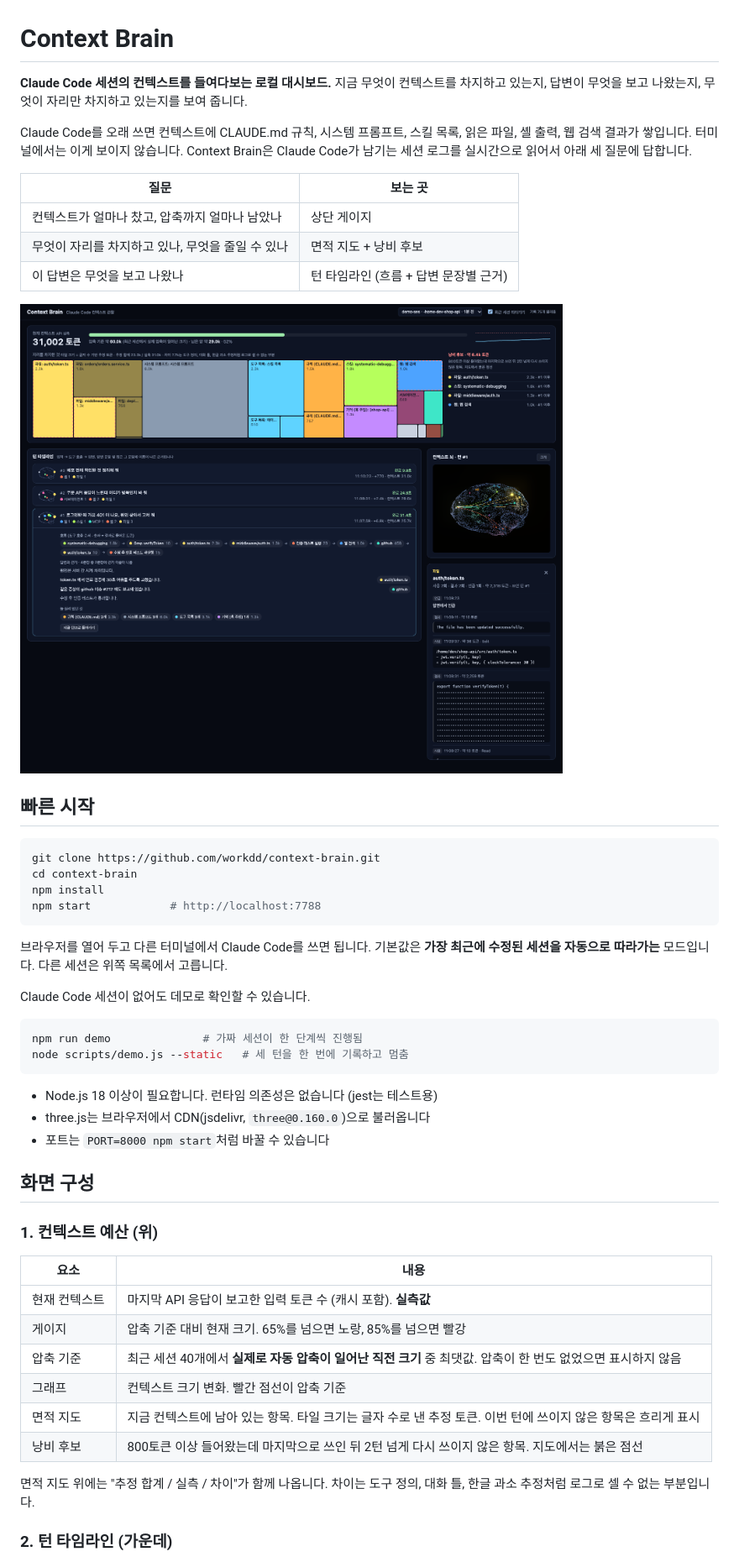
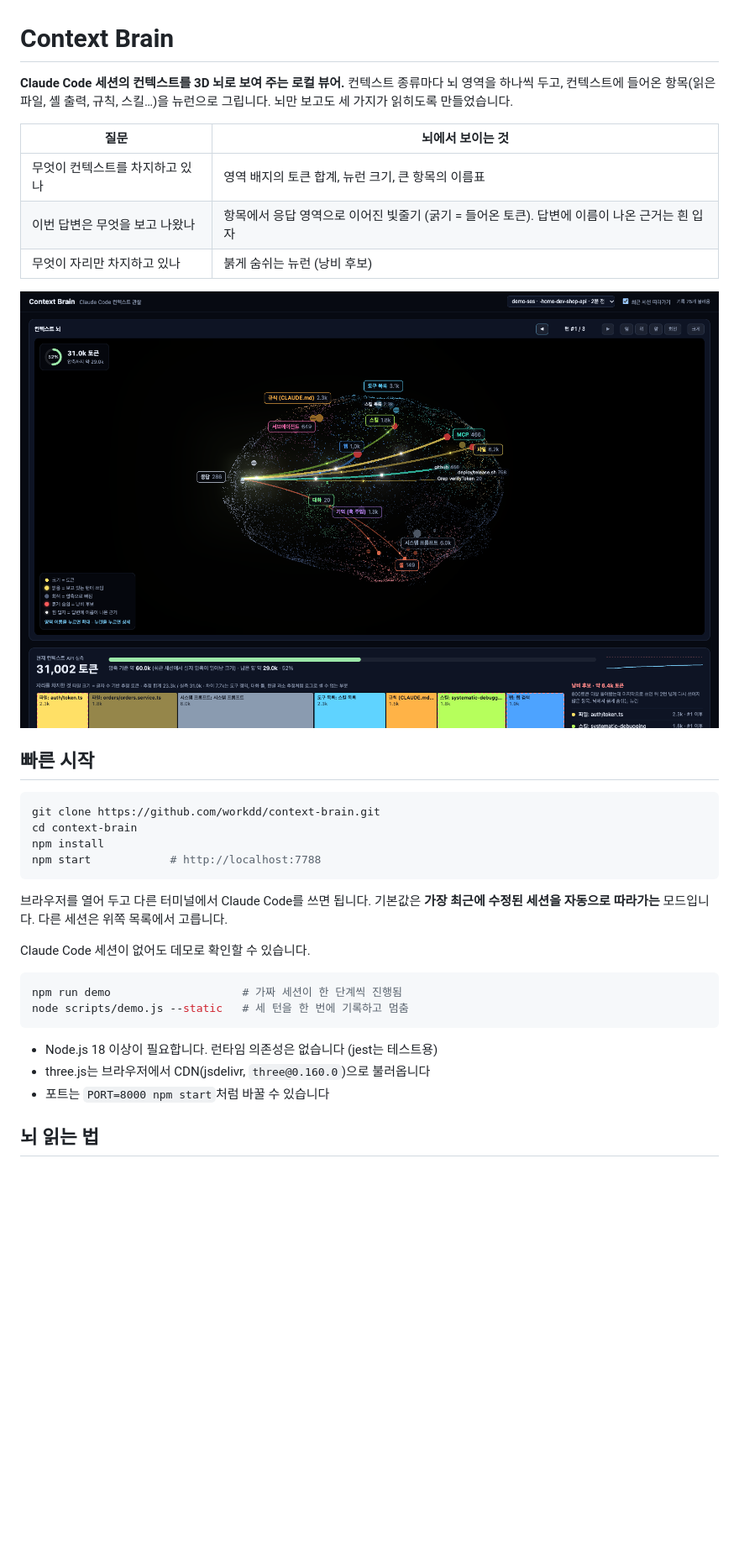
Before and after one commit to workdd/context-brain, a Markdown page: README.md, the part around one of its changes. Shown at 84% size. GitHub-like rendering; pictures changed too: docs/brain.png (added), docs/overview.png (deleted); blank space fills up the shorter version.

Commit message:
docs: README를 뇌 중심 화면(읽는 법 · 조작 · 아래 패널)에 맞게 다시 씀
Co-Authored-By: Claude Opus 5.5 <noreply@anthropic.com>

````diff
--- a/README.md
+++ b/README.md
@@ -1,16 +1,14 @@
 # Context Brain
 
-**Claude Code 세션의 컨텍스트를 들여다보는 로컬 대시보드.** 지금 무엇이 컨텍스트를 차지하고 있는지, 답변이 무엇을 보고 나왔는지, 무엇이 자리만 차지하고 있는지를 보여 줍니다.
+**Claude Code 세션의 컨텍스트를 3D 뇌로 보여 주는 로컬 뷰어.** 컨텍스트 종류마다 뇌 영역을 하나씩 두고, 컨텍스트에 들어온 항목(읽은 파일, 셸 출력, 규칙, 스킬…)을 뉴런으로 그립니다. 뇌만 보고도 세 가지가 읽히도록 만들었습니다.
 
-Claude Code를 오래 쓰면 컨텍스트에 CLAUDE.md 규칙, 시스템 프롬프트, 스킬 목록, 읽은 파일, 셸 출력, 웹 검색 결과가 쌓입니다. 터미널에서는 이게 보이지 않습니다. Context Brain은 Claude Code가 남기는 세션 로그를 실시간으로 읽어서 아래 세 질문에 답합니다.
+| 질문 | 뇌에서 보이는 것 |
+|---|---|
+| 무엇이 컨텍스트를 차지하고 있나 | 영역 배지의 토큰 합계, 뉴런 크기, 큰 항목의 이름표 |
+| 이번 답변은 무엇을 보고 나왔나 | 항목에서 응답 영역으로 이어진 빛줄기 (굵기 = 들어온 토큰). 답변에 이름이 나온 근거는 흰 입자 |
+| 무엇이 자리만 차지하고 있나 | 붉게 숨쉬는 뉴런 (낭비 후보) |
 
-| 질문 | 보는 곳 |
-|---|---|
-| 컨텍스트가 얼마나 찼고, 압축까지 얼마나 남았나 | 상단 게이지 |
-| 무엇이 자리를 차지하고 있나, 무엇을 줄일 수 있나 | 면적 지도 + 낭비 후보 |
-| 이 답변은 무엇을 보고 나왔나 | 턴 타임라인 (흐름 + 답변 문장별 근거) |
-
-![전체 화면](docs/overview.png)
+![컨텍스트 뇌](docs/brain.png)
 
 ## 빠른 시작
 
@@ -26,7 +24,7 @@ npm start            # http://localhost:7788
 Claude Code 세션이 없어도 데모로 확인할 수 있습니다.
 
 ```bash
-npm run demo              # 가짜 세션이 한 단계씩 진행됨
+npm run demo                    # 가짜 세션이 한 단계씩 진행됨
 node scripts/demo.js --static   # 세 턴을 한 번에 기록하고 멈춤
 ```
 
@@ -34,20 +32,5 @@ node scripts/demo.js --static   # 세 턴을 한 번에 기록하고 멈춤
 - three.js는 브라우저에서 CDN(jsdelivr, `three@0.160.0`)으로 불러옵니다
 - 포트는 `PORT=8000 npm start`처럼 바꿀 수 있습니다
 
-## 화면 구성
+## 뇌 읽는 법
 
-### 1. 컨텍스트 예산 (위)
-
-| 요소 | 내용 |
-|---|---|
-| 현재 컨텍스트 | 마지막 API 응답이 보고한 입력 토큰 수 (캐시 포함). **실측값** |
-| 게이지 | 압축 기준 대비 현재 크기. 65%를 넘으면 노랑, 85%를 넘으면 빨강 |
-| 압축 기준 | 최근 세션 40개에서 **실제로 자동 압축이 일어난 직전 크기** 중 최댓값. 압축이 한 번도 없었으면 표시하지 않음 |
-| 그래프 | 컨텍스트 크기 변화. 빨간 점선이 압축 기준 |
-| 면적 지도 | 지금 컨텍스트에 남아 있는 항목. 타일 크기는 글자 수로 낸 추정 토큰. 이번 턴에 쓰이지 않은 항목은 흐리게 표시 |
-| 낭비 후보 | 800토큰 이상 들어왔는데 마지막으로 쓰인 뒤 2턴 넘게 다시 쓰이지 않은 항목. 지도에서는 붉은 점선 |
-
-면적 지도 위에는 "추정 합계 / 실측 / 차이"가 함께 나옵니다. 차이는 도구 정의, 대화 틀, 한글 과소 추정처럼 로그로 셀 수 없는 부분입니다.
-
-### 2. 턴 타임라인 (가운데)
-
````
Also changed, not shown: other parts of README.md (+45 -26 lines), docs/lobe.png (added), docs/panels.png (added).
